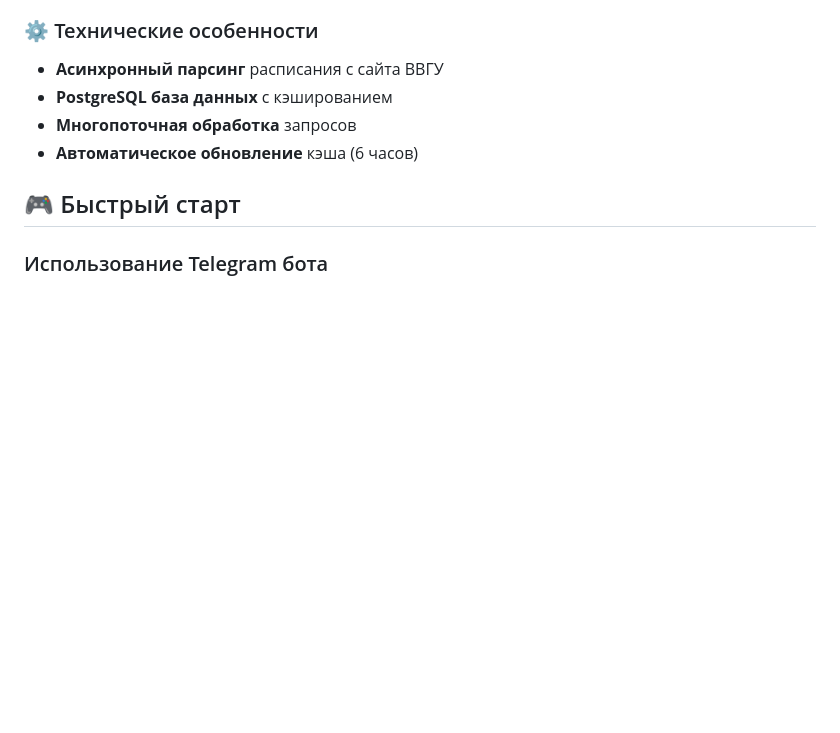
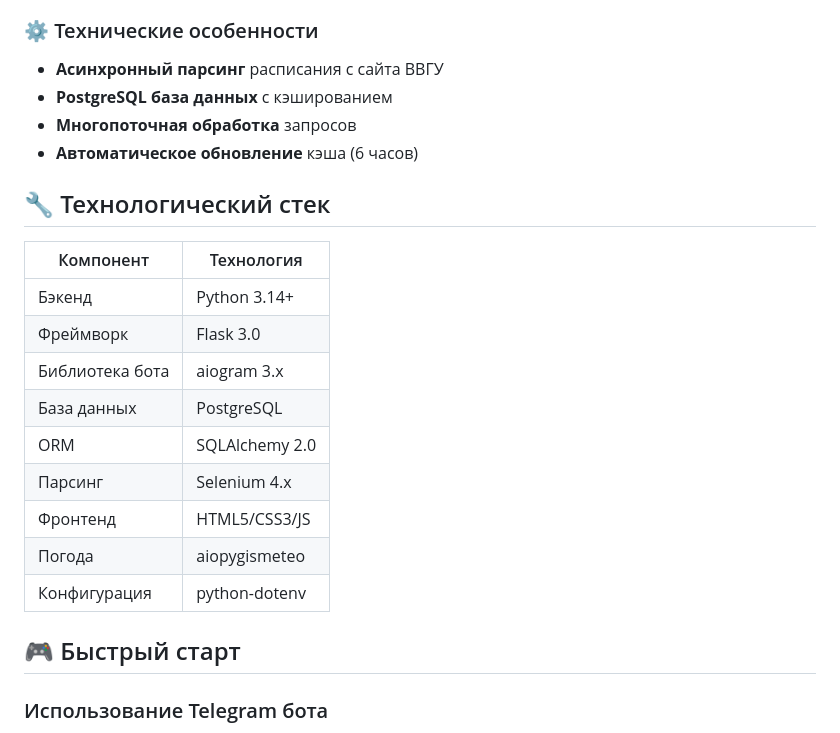
Before and after one commit to LinInFal/VVSUle, a Markdown page: README.md, the part around the change. Rendered like a GitHub page; blank space fills up the shorter version.

```diff
--- a/README.md
+++ b/README.md
@@ -30,6 +30,19 @@
 - **PostgreSQL база данных** с кэшированием
 - **Многопоточная обработка** запросов
 - **Автоматическое обновление** кэша (6 часов)
+
+## 🔧 Технологический стек
+| Компонент       | Технология     |
+|-----------------|----------------|
+| Бэкенд         | Python 3.14+   |
+| Фреймворк       | Flask 3.0      |
+| Библиотека бота | aiogram 3.x    |
+| База данных     | PostgreSQL     |
+| ORM             | SQLAlchemy 2.0 |
+| Парсинг         | Selenium 4.x   |
+| Фронтенд        | HTML5/CSS3/JS  |
+| Погода          | aiopygismeteo  |
+| Конфигурация    | python-dotenv  |
 
 ## 🎮 Быстрый старт
 
```
